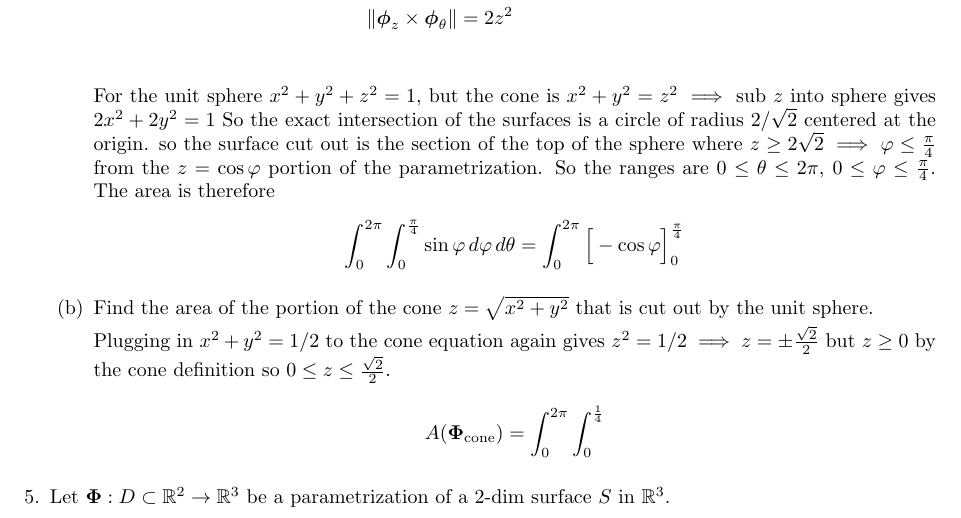
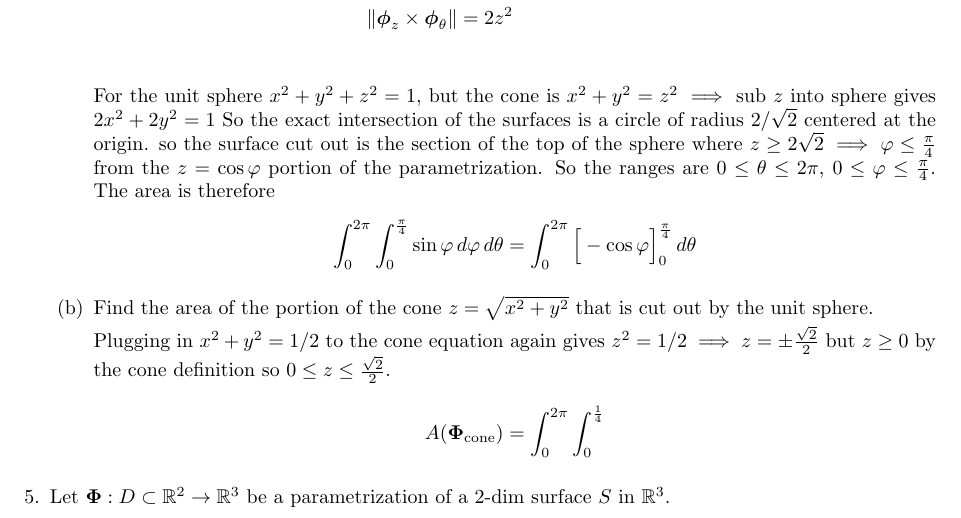
Before and after one commit to poonkeegan/school, a LaTeX document (matb42/a7.tex): part of page 2 of 4, cut so that both start at the same text. Compiled offline with pdfLaTeX.

Commit message:
Tue Mar  6 16:49:37 EST 2018

```diff
--- a/matb42/a7.tex
+++ b/matb42/a7.tex
@@ -95,7 +95,7 @@ Mar 13th 2018}
         For the unit sphere $x^2 + y^2 + z^2 = 1$, but the cone is $ x^2 + y^2 = z^2 \implies $ sub $z$ into sphere gives $2x^2 + 2y^2 = 1$
         So the exact intersection of the surfaces is a circle of radius $2/\sqrt{2}$ centered at the origin. so the surface cut out is the section of the top of the sphere where $z \geq 2\sqrt{2} \implies \varphi \leq \frac{\pi}{4}$ from the $z = \cos \varphi$ portion of the parametrization. So the ranges are $0 \leq \theta \leq 2\pi$, $0 \leq \varphi \leq \frac{\pi}{4}$. The area is therefore
         \begin{align*}
-            \int_0^{2\pi} \int_0^{\frac{\pi}{4}} \sin \varphi \, d\varphi \, d\theta &= \int_0^{2\pi} \Big[ -\cos \varphi \Big]_0^{\frac{\pi}{4}}
+            \int_0^{2\pi} \int_0^{\frac{\pi}{4}} \sin \varphi \, d\varphi \, d\theta &= \int_0^{2\pi} \Big[ -\cos \varphi \Big]_0^{\frac{\pi}{4}} \, d\theta
         \end{align*}
 
         \item Find the area of the portion of the cone $z = \sqrt{x^2+y^2}$ that is cut out by the unit sphere.
```
Also changed, not shown: matb42/a7.pdf.
